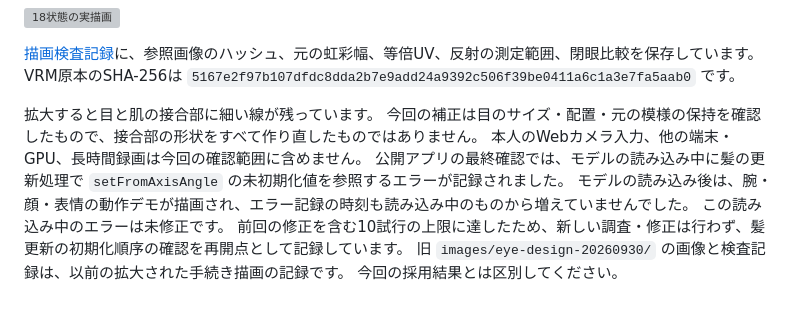
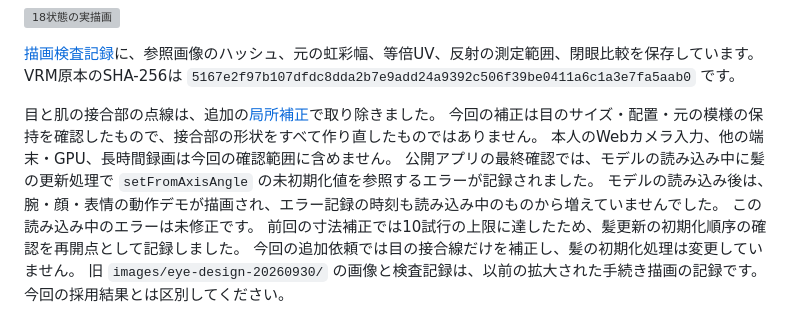
Before and after one commit to sutaa12/tripo-avatar-studio, a Markdown page: docs/EYE_SURFACE_REPAIR_20260930.md, the part around the change. Drawn GitHub-style; grey boxes are pictures that could not be loaded.

```diff
--- a/docs/EYE_SURFACE_REPAIR_20260930.md
+++ b/docs/EYE_SURFACE_REPAIR_20260930.md
@@ -54,13 +54,14 @@ VRM原本、配信用に分離した元モデル、Blender原本は書き換え
 [描画検査記録](images/eye-reference-20260930/render-analysis.json)に、参照画像のハッシュ、元の虹彩幅、等倍UV、反射の測定範囲、閉眼比較を保存しています。
 VRM原本のSHA-256は `5167e2f97b107dfdc8dda2b7e9add24a9392c506f39be0411a6c1a3e7fa5aab0` です。
 
-拡大すると目と肌の接合部に細い線が残っています。
+目と肌の接合部の点線は、追加の[局所補正](EYE_SEAM_REPAIR_20260930.md)で取り除きました。
 今回の補正は目のサイズ・配置・元の模様の保持を確認したもので、接合部の形状をすべて作り直したものではありません。
 本人のWebカメラ入力、他の端末・GPU、長時間録画は今回の確認範囲に含めません。
 公開アプリの最終確認では、モデルの読み込み中に髪の更新処理で `setFromAxisAngle` の未初期化値を参照するエラーが記録されました。
 モデルの読み込み後は、腕・顔・表情の動作デモが描画され、エラー記録の時刻も読み込み中のものから増えていませんでした。
 この読み込み中のエラーは未修正です。
-前回の修正を含む10試行の上限に達したため、新しい調査・修正は行わず、髪更新の初期化順序の確認を再開点として記録しています。
+前回の寸法補正では10試行の上限に達したため、髪更新の初期化順序の確認を再開点として記録しました。
+今回の追加依頼では目の接合線だけを補正し、髪の初期化処理は変更していません。
 旧 `images/eye-design-20260930/` の画像と検査記録は、以前の拡大された手続き描画の記録です。
 今回の採用結果とは区別してください。
 
```
Also changed, not shown: README.md (+1 -1 lines), docs/EYE_SEAM_REPAIR_20260930.md (added, +40 -0 lines), docs/images/eye-seam-20260930/before-after.png (added), docs/images/eye-seam-20260930/states.png (added), 2 other files.
